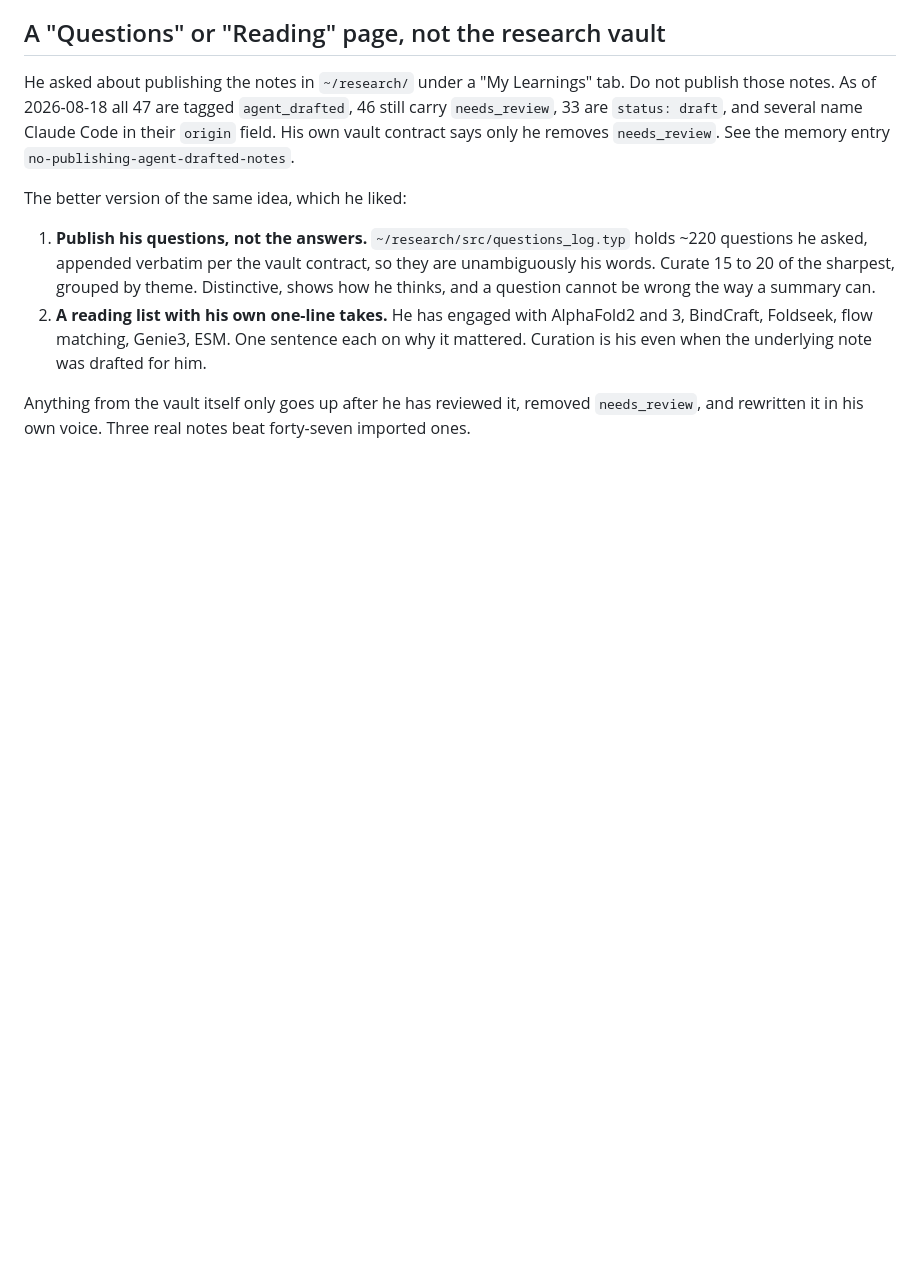
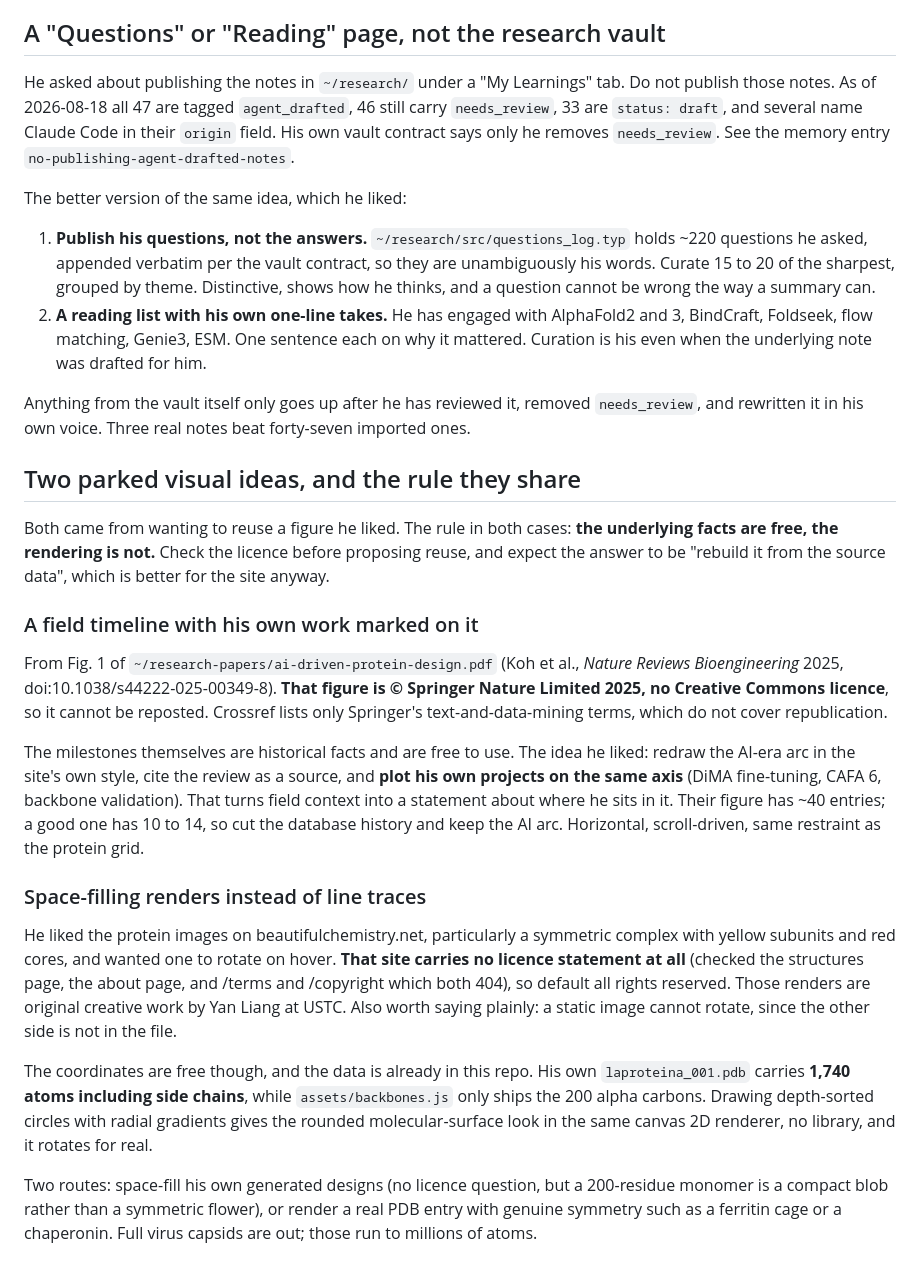
Before and after one commit to gasredX09/gasredX09.github.io, a Markdown page: CLAUDE.md, the part around the change. Drawn GitHub-style; blank space fills up the shorter version.

Commit message:
Record the timeline and space-fill render ideas
Both came from wanting to reuse a figure, and both landed on the same rule:
the underlying facts are free, the rendering is not. Notes the licence
findings so nobody re-derives them, and the rebuild-from-source version of
each idea that is better than the copy would have been.

Co-Authored-By: Claude Opus 5 <noreply@anthropic.com>

```diff
--- a/CLAUDE.md
+++ b/CLAUDE.md
@@ -63,3 +63,47 @@ The better version of the same idea, which he liked:
 Anything from the vault itself only goes up after he has reviewed it, removed
 `needs_review`, and rewritten it in his own voice. Three real notes beat
 forty-seven imported ones.
+
+## Two parked visual ideas, and the rule they share
+
+Both came from wanting to reuse a figure he liked. The rule in both cases:
+**the underlying facts are free, the rendering is not.** Check the licence
+before proposing reuse, and expect the answer to be "rebuild it from the
+source data", which is better for the site anyway.
+
+### A field timeline with his own work marked on it
+
+From Fig. 1 of `~/research-papers/ai-driven-protein-design.pdf` (Koh et al.,
+*Nature Reviews Bioengineering* 2025, doi:10.1038/s44222-025-00349-8).
+**That figure is © Springer Nature Limited 2025, no Creative Commons
+licence**, so it cannot be reposted. Crossref lists only Springer's
+text-and-data-mining terms, which do not cover republication.
+
+The milestones themselves are historical facts and are free to use. The idea
+he liked: redraw the AI-era arc in the site's own style, cite the review as a
+source, and **plot his own projects on the same axis** (DiMA fine-tuning,
+CAFA 6, backbone validation). That turns field context into a statement about
+where he sits in it. Their figure has ~40 entries; a good one has 10 to 14, so
+cut the database history and keep the AI arc. Horizontal, scroll-driven, same
+restraint as the protein grid.
+
+### Space-filling renders instead of line traces
+
+He liked the protein images on beautifulchemistry.net, particularly a
+symmetric complex with yellow subunits and red cores, and wanted one to rotate
+on hover. **That site carries no licence statement at all** (checked the
+structures page, the about page, and /terms and /copyright which both 404), so
+default all rights reserved. Those renders are original creative work by Yan
+Liang at USTC. Also worth saying plainly: a static image cannot rotate, since
+the other side is not in the file.
+
+The coordinates are free though, and the data is already in this repo. His own
+`laproteina_001.pdb` carries **1,740 atoms including side chains**, while
+`assets/backbones.js` only ships the 200 alpha carbons. Drawing depth-sorted
+circles with radial gradients gives the rounded molecular-surface look in the
+same canvas 2D renderer, no library, and it rotates for real.
+
+Two routes: space-fill his own generated designs (no licence question, but a
+200-residue monomer is a compact blob rather than a symmetric flower), or
+render a real PDB entry with genuine symmetry such as a ferritin cage or a
+chaperonin. Full virus capsids are out; those run to millions of atoms.
```
